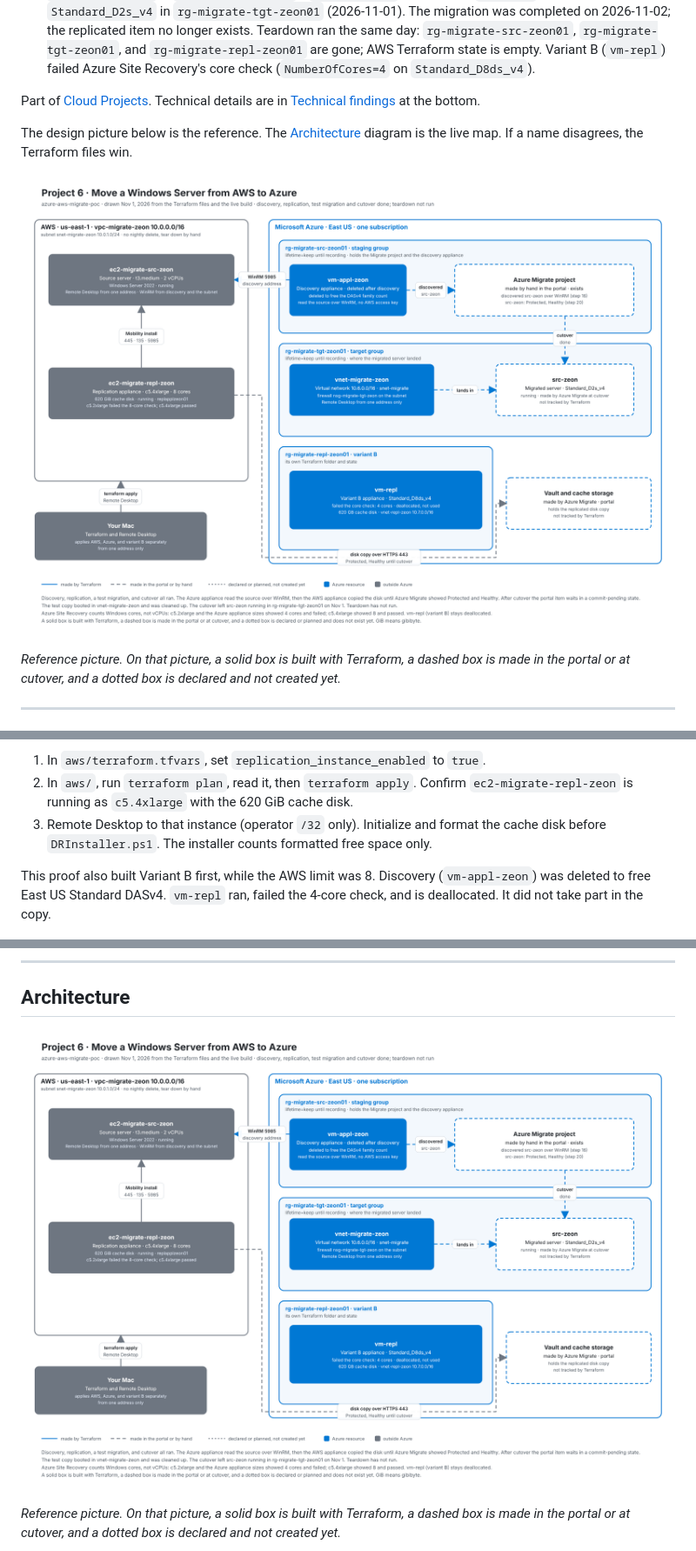
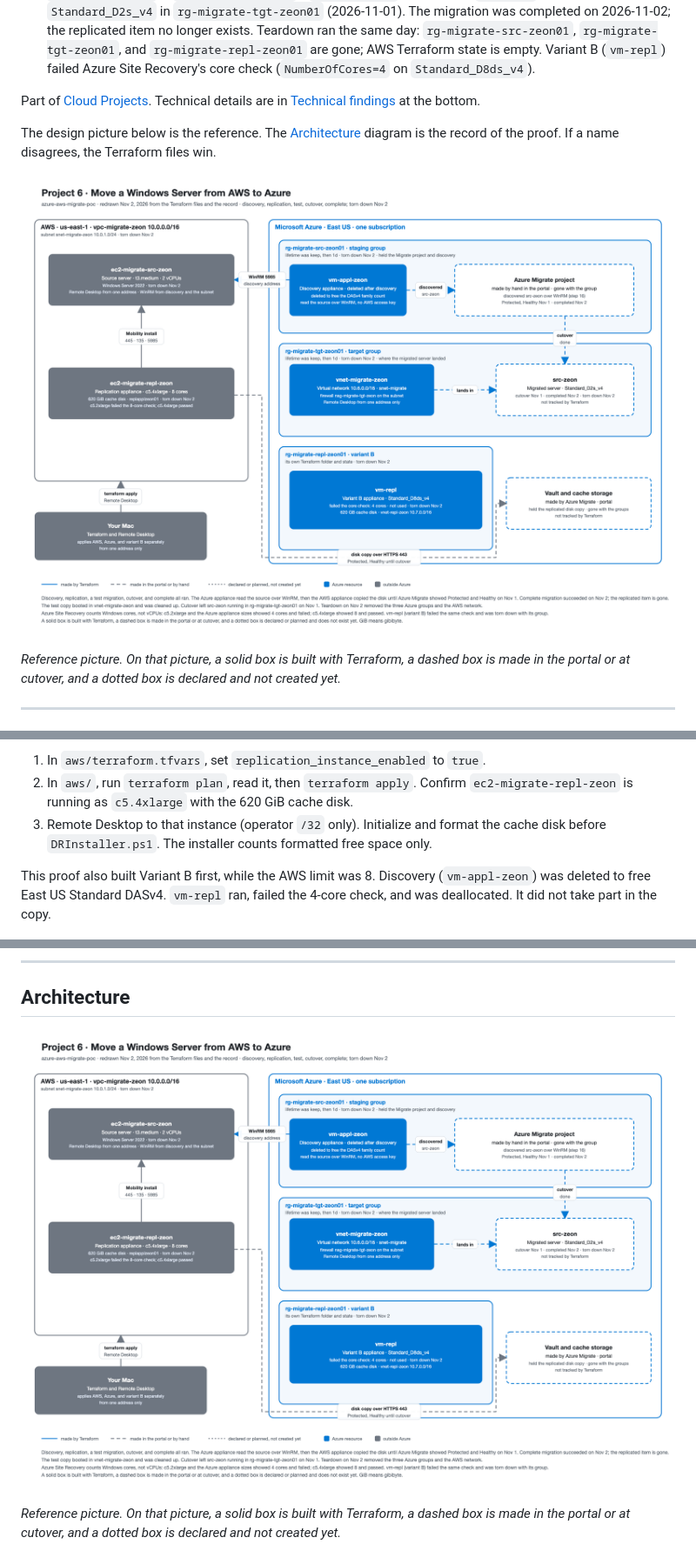
Before and after one commit to zsociety47/azure-aws-migrate-poc, a Markdown page: README.md, 3 parts joined by grey strips. Shown at 87% size. Rendered like a GitHub page; pictures changed too: docs/architecture/architecture.png.

Commit message:
Redraw architecture for the finished, torn-down record.
Co-authored-by: Cursor <cursoragent@cursor.com>

```diff
--- a/README.md
+++ b/README.md
@@ -15,7 +15,7 @@ The walkthrough isn't recorded yet.
 
 Part of [Cloud Projects](https://github.com/zsociety47/cloud-projects). Technical details are in [Technical findings](#technical-findings) at the bottom.
 
-The design picture below is the reference. The [Architecture](#architecture) diagram is the live map. If a name disagrees, the Terraform files win.
+The design picture below is the reference. The [Architecture](#architecture) diagram is the record of the proof. If a name disagrees, the Terraform files win.
 
 ![Design picture of the AWS source, the replication appliance, and the Azure target network](docs/architecture/architecture.png)
 
@@ -359,7 +359,7 @@ Azure Site Recovery counts Windows `NumberOfCores`, not cloud virtual CPUs. `c5.
 2. In `aws/`, run `terraform plan`, read it, then `terraform apply`. Confirm `ec2-migrate-repl-zeon` is running as `c5.4xlarge` with the 620 GiB cache disk.
 3. Remote Desktop to that instance (operator `/32` only). Initialize and format the cache disk before `DRInstaller.ps1`. The installer counts formatted free space only.
 
-This proof also built Variant B first, while the AWS limit was 8. Discovery (`vm-appl-zeon`) was deleted to free East US Standard DASv4. `vm-repl` ran, failed the 4-core check, and is deallocated. It did not take part in the copy.
+This proof also built Variant B first, while the AWS limit was 8. Discovery (`vm-appl-zeon`) was deleted to free East US Standard DASv4. `vm-repl` ran, failed the 4-core check, and was deallocated. It did not take part in the copy.
 
 ![variant B replication appliance running after discovery was freed](docs/images/step-17-variant-b-appliance.png)
 
```
Also changed, not shown: other parts of README.md (+14 -14 lines), 1 other file.
